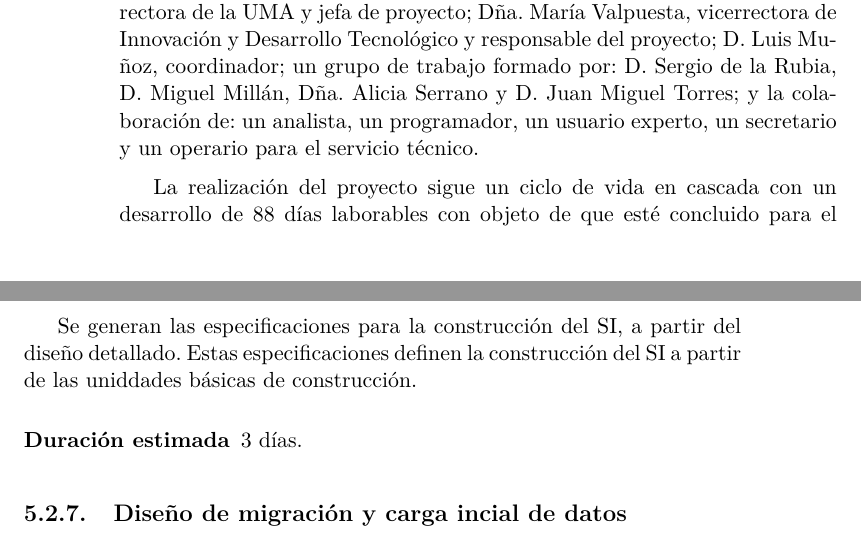
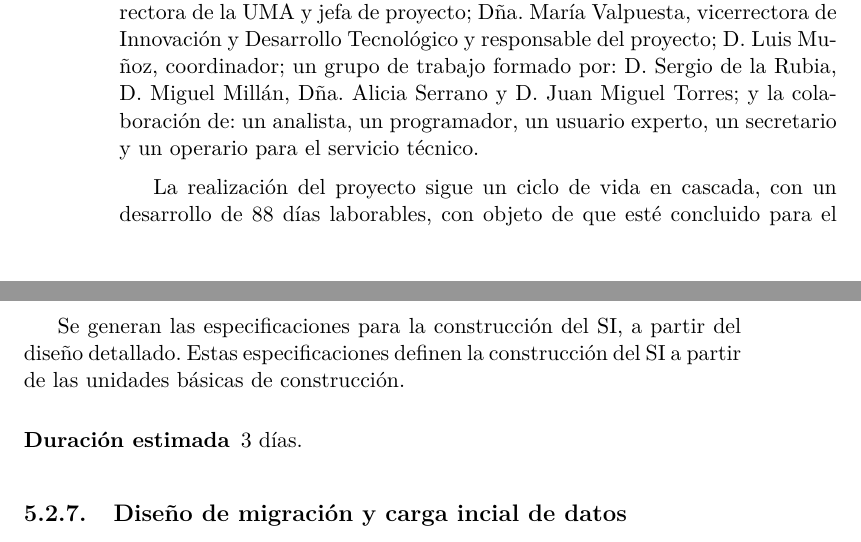
Before and after one commit to srug86/pgsiesi, a LaTeX document (Trabajos de teoría/Trabajo 2/t2.tex): two parts of pages 8 and 23 of 26, joined at a grey line, cut so that both start at the same text. Compiled offline with pdfLaTeX.

Commit message:
futuros cambiados3

```diff
--- a/Trabajos de teoría/Trabajo 2/t2.tex
+++ b/Trabajos de teoría/Trabajo 2/t2.tex
@@ -100,8 +100,8 @@ D. Miguel Millán, Dña. Alicia Serrano y D. Juan Miguel Torres; y la
 colaboración de: un analista, un programador, un usuario experto, un
 secretario y un operario para el servicio técnico.
 
-La realización del proyecto sigue un ciclo de vida en cascada con un
-desarrollo de 88 días laborables con objeto de que esté concluido para el
+La realización del proyecto sigue un ciclo de vida en cascada, con un
+desarrollo de 88 días laborables, con objeto de que esté concluido para el
 inicio del nuevo año académico 2010-2011.
 
 \section{Entregables del proyecto}
@@ -494,7 +493,7 @@ a la generación de las especificaciones de construcción.
 \subsection{Generación y especificación de construcción}
 Se generan las especificaciones para la construcción del SI, a partir del
 diseño detallado. Estas especificaciones definen la construcción del SI a
-partir de las uniddades básicas de construcción.
+partir de las unidades básicas de construcción.
 \begin{description}
 \item[Duración estimada] 3 días.
 \end{description}
```
Also changed, not shown: Trabajos de teoría/Trabajo 2/t2.tex (7 more changed lines).
